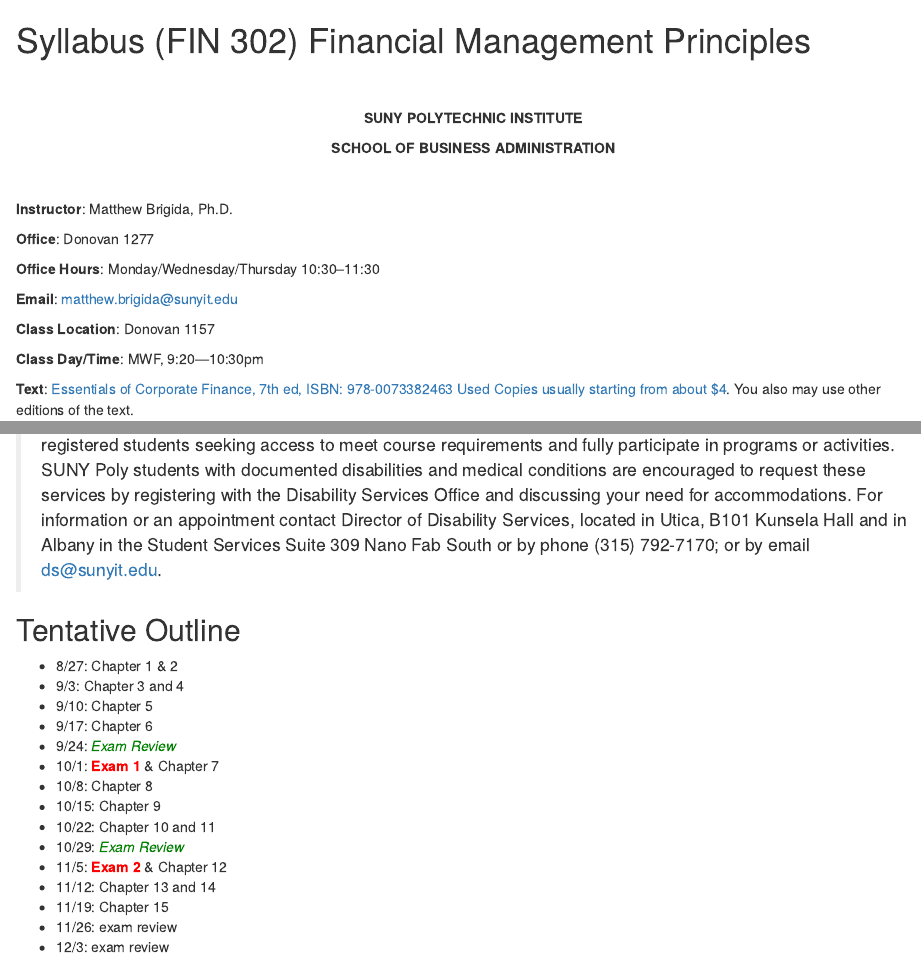
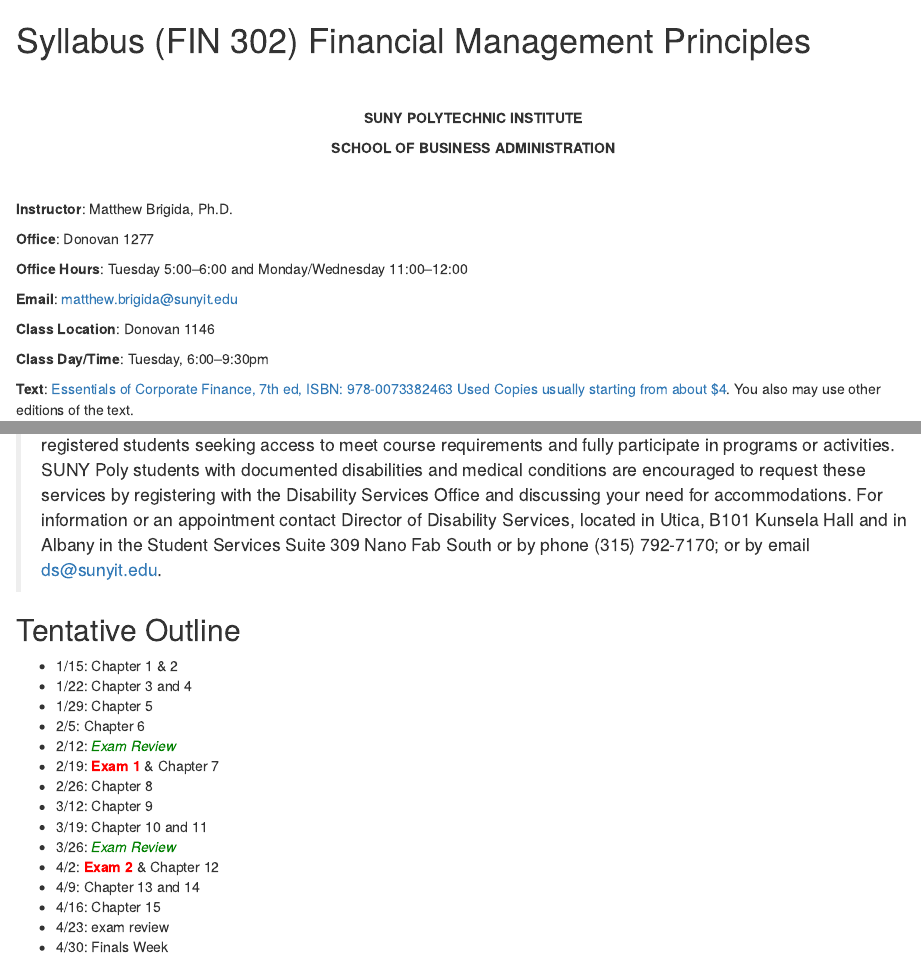
Before and after one commit to Matt-Brigida/fin-302-syllabus, an R Markdown document (index.Rmd): the page in a window 1100 px wide, from its top, and a second part further down, joined at a grey line. Rendered offline with R 4.5, knitr and Pandoc, with nearby package versions; drawn as R Markdown's standard HTML page in place of the format the file asks for.

Commit message:
updates not knitted

```diff
--- a/index.Rmd
+++ b/index.Rmd
@@ -42,7 +42,7 @@
 
 **Office**: Donovan 1277
 
-**Office Hours**: Monday/Wednesday/Thursday  10:30--11:30
+**Office Hours**: Tuesday 5:00--6:00 and Monday/Wednesday 11:00--12:00
 
 **Email**:  matthew.brigida@sunyit.edu
 
@@ -50,9 +50,9 @@
 
 <!-- **Course End Date**:  -->
 
-**Class Location**:  Donovan 1157
+**Class Location**:  Donovan 1146
 
-**Class Day/Time**: MWF, 9:20---10:30pm
+**Class Day/Time**: Tuesday, 6:00--9:30pm
 
 **Text**: [Essentials of Corporate Finance, 7th ed, ISBN: 978-0073382463](https://www.amazon.com/dp/0073382469/ref=olp_product_details?_encoding=UTF8&me=) [Used Copies usually starting from about $4](https://www.amazon.com/gp/offer-listing/0073382469/ref=dp_olp_used?ie=UTF8&condition=used).  You also may use other editions of the text.
 
@@ -189,23 +191,22 @@
 - 4/16: Chapter 15
 - 4/23: exam review
 - 4/30: Finals Week
--->
 
-- 8/27: Chapter 1 & 2
-- 9/3:  Chapter 3 and 4
-- 9/10: Chapter  5
-- 9/17: Chapter 6
-- 9/24: <span style="color:green">*Exam Review*</span>
-- 10/1: <span style="color:red">**Exam 1**</span> & Chapter 7
-- 10/8: Chapter 8
-- 10/15: Chapter 9
-- 10/22: Chapter 10 and 11
-- 10/29:  <span style="color:green">*Exam Review*</span>
-- 11/5: <span style="color:red">**Exam 2**</span> & Chapter 12
-- 11/12: Chapter 13 and 14
-- 11/19: Chapter 15
-- 11/26: exam review
-- 12/3: exam review
+<!-- - 8/27: Chapter 1 & 2 -->
+<!-- - 9/3:  Chapter 3 and 4 -->
+<!-- - 9/10: Chapter  5 -->
+<!-- - 9/17: Chapter 6 -->
+<!-- - 9/24: <span style="color:green">*Exam Review*</span> -->
+<!-- - 10/1: <span style="color:red">**Exam 1**</span> & Chapter 7 -->
+<!-- - 10/8: Chapter 8 -->
+<!-- - 10/15: Chapter 9 -->
+<!-- - 10/22: Chapter 10 and 11 -->
+<!-- - 10/29:  <span style="color:green">*Exam Review*</span> -->
+<!-- - 11/5: <span style="color:red">**Exam 2**</span> & Chapter 12 -->
+<!-- - 11/12: Chapter 13 and 14 -->
+<!-- - 11/19: Chapter 15 -->
+<!-- - 11/26: exam review -->
+<!-- - 12/3: exam review -->
 
 <!---## A note on learning in the course and in finance generally:
 
```
Also changed, not shown: index.Rmd (8 more changed lines).
